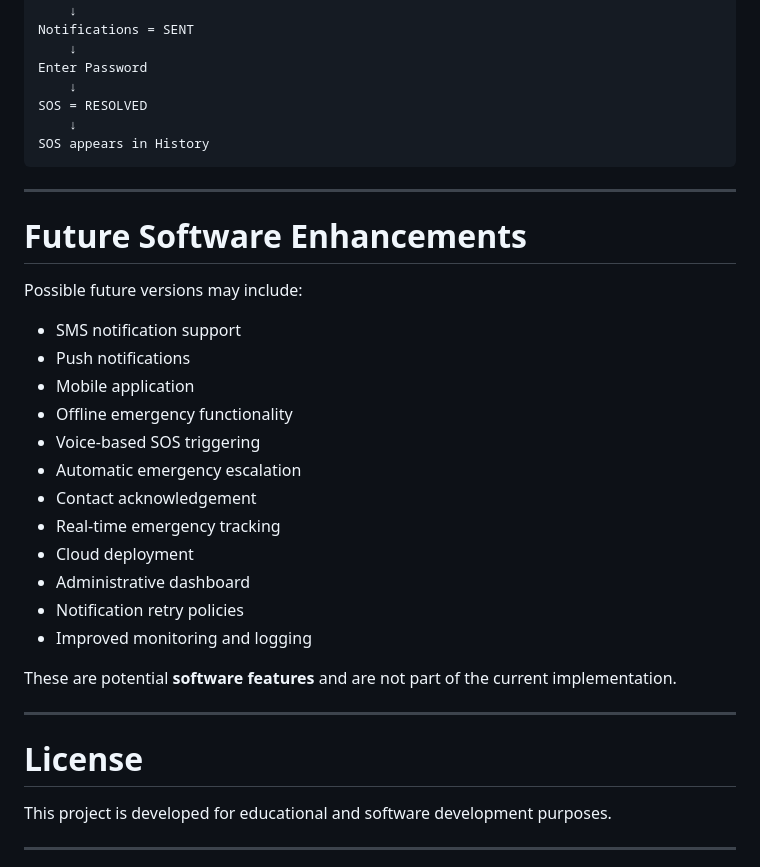
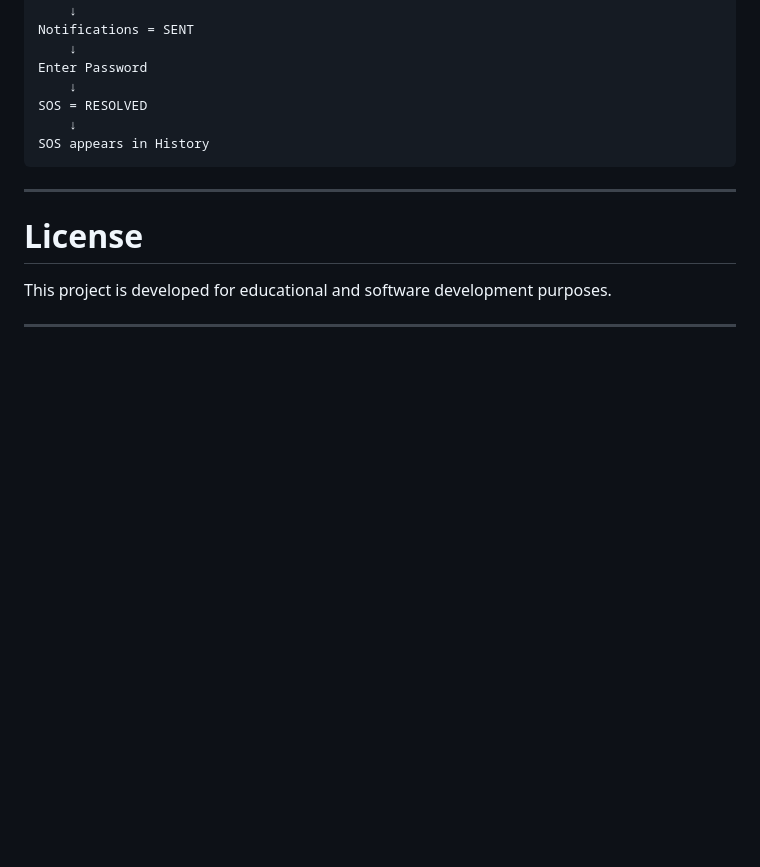
Before and after one commit to VamsidharK06/SafeGuardian-AI, a Markdown page: README.md, the part around the change. GitHub-like rendering; blank space fills up the shorter version.

```diff
--- a/README.md
+++ b/README.md
@@ -1230,27 +1230,6 @@ SOS appears in History
 
 ---
 
-# Future Software Enhancements
-
-Possible future versions may include:
-
-- SMS notification support
-- Push notifications
-- Mobile application
-- Offline emergency functionality
-- Voice-based SOS triggering
-- Automatic emergency escalation
-- Contact acknowledgement
-- Real-time emergency tracking
-- Cloud deployment
-- Administrative dashboard
-- Notification retry policies
-- Improved monitoring and logging
-
-These are potential **software features** and are not part of the current implementation.
-
----
-
 # License
 
 This project is developed for educational and software development purposes.
```
